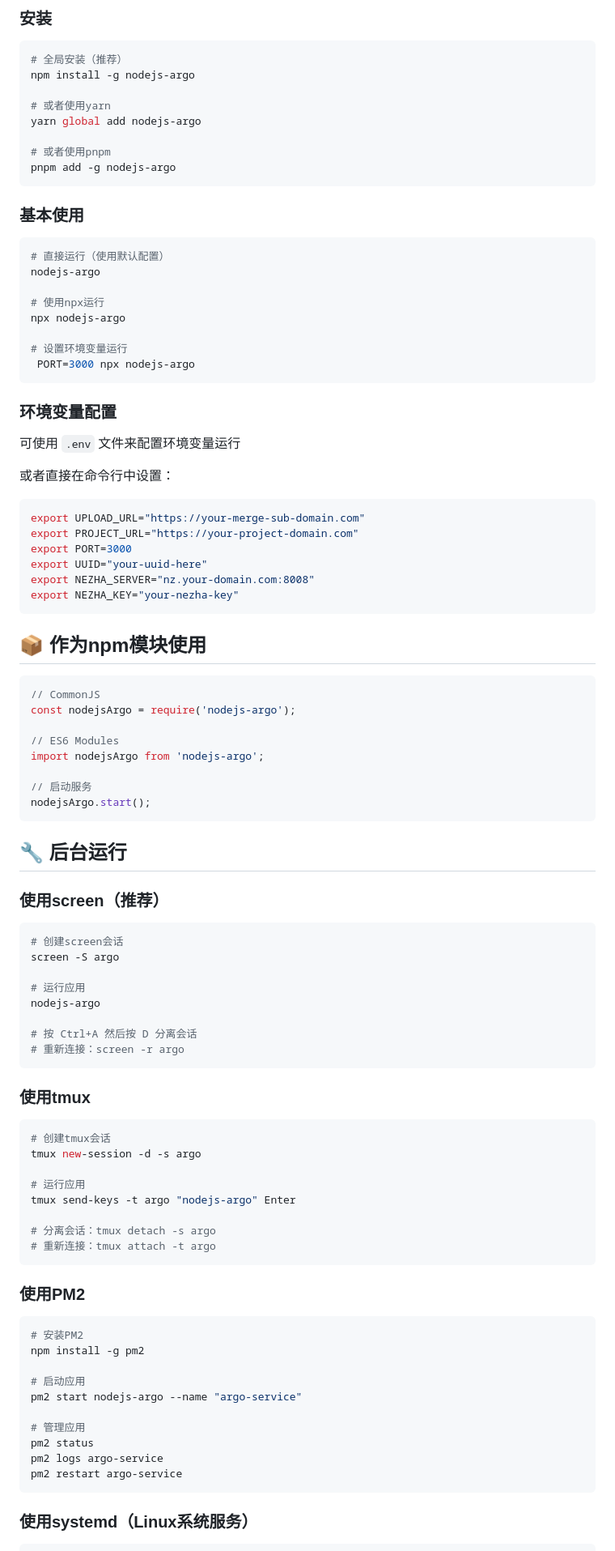
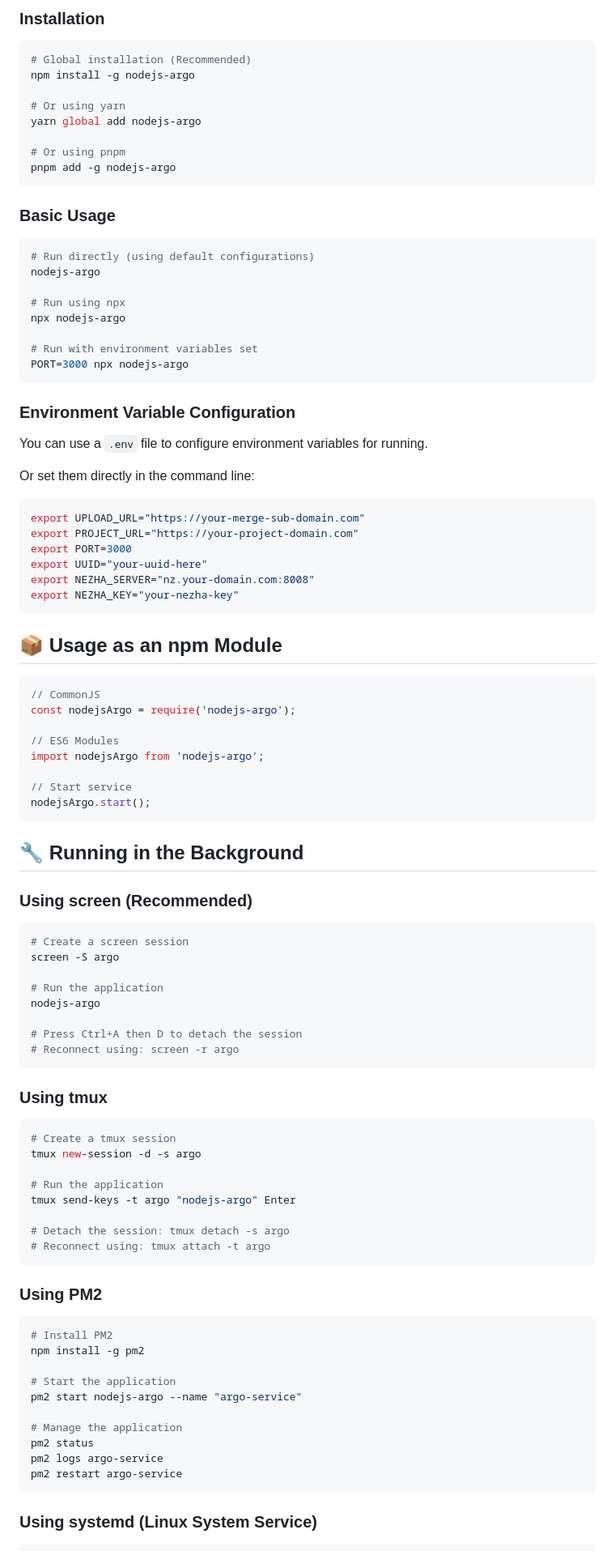
Before and after one commit to carbon-no/dc-deploy, a Markdown page: README.md, the part around one of its changes. Shown at 81% size. Rendered like a GitHub page.

````diff
--- a/README.md
+++ b/README.md
@@ -56,36 +57,35 @@ Telegram交流反馈群组：https://t.me/eooceu
 
-### 安装
+### Installation
 
 ```bash
-# 全局安装（推荐）
+# Global installation (Recommended)
 npm install -g nodejs-argo
 
-# 或者使用yarn
+# Or using yarn
 yarn global add nodejs-argo
 
-# 或者使用pnpm
+# Or using pnpm
 pnpm add -g nodejs-argo
 ```
 
-### 基本使用
+### Basic Usage
 
 ```bash
-# 直接运行（使用默认配置）
+# Run directly (using default configurations)
 nodejs-argo
 
-# 使用npx运行
+# Run using npx
 npx nodejs-argo
 
-# 设置环境变量运行
- PORT=3000 npx nodejs-argo
+# Run with environment variables set
+PORT=3000 npx nodejs-argo
 ```
 
-### 环境变量配置
+### Environment Variable Configuration
 
-可使用 `.env` 文件来配置环境变量运行
+You can use a `.env` file to configure environment variables for running.
 
-
-或者直接在命令行中设置：
+Or set them directly in the command line:
 
 ```bash
 export UPLOAD_URL="https://your-merge-sub-domain.com"
@@ -96,7 +96,7 @@ export NEZHA_SERVER="nz.your-domain.com:8008"
 export NEZHA_KEY="your-nezha-key"
 ```
 
-## 📦 作为npm模块使用
+## 📦 Usage as an npm Module
 
 ```javascript
 // CommonJS
@@ -105,49 +105,49 @@ const nodejsArgo = require('nodejs-argo');
 // ES6 Modules
 import nodejsArgo from 'nodejs-argo';
 
-// 启动服务
+// Start service
 nodejsArgo.start();
 ```
 
-## 🔧 后台运行
+## 🔧 Running in the Background
 
-### 使用screen（推荐）
+### Using screen (Recommended)
 ```bash
-# 创建screen会话
+# Create a screen session
 screen -S argo
 
-# 运行应用
+# Run the application
 nodejs-argo
 
-# 按 Ctrl+A 然后按 D 分离会话
-# 重新连接：screen -r argo
+# Press Ctrl+A then D to detach the session
+# Reconnect using: screen -r argo
 ```
 
-### 使用tmux
+### Using tmux
 ```bash
-# 创建tmux会话
+# Create a tmux session
 tmux new-session -d -s argo
 
-# 运行应用
+# Run the application
 tmux send-keys -t argo "nodejs-argo" Enter
 
-# 分离会话：tmux detach -s argo
-# 重新连接：tmux attach -t argo
+# Detach the session: tmux detach -s argo
+# Reconnect using: tmux attach -t argo
 ```
 
-### 使用PM2
+### Using PM2
 ```bash
-# 安装PM2
+# Install PM2
 npm install -g pm2
 
-# 启动应用
+# Start the application
 pm2 start nodejs-argo --name "argo-service"
 
-# 管理应用
+# Manage the application
 pm2 status
 pm2 logs argo-service
 pm2 restart argo-service
 ```
 
-### 使用systemd（Linux系统服务）
+### Using systemd (Linux System Service)
 ```bash
````
Also changed, not shown: other parts of README.md (+53 -50 lines).
